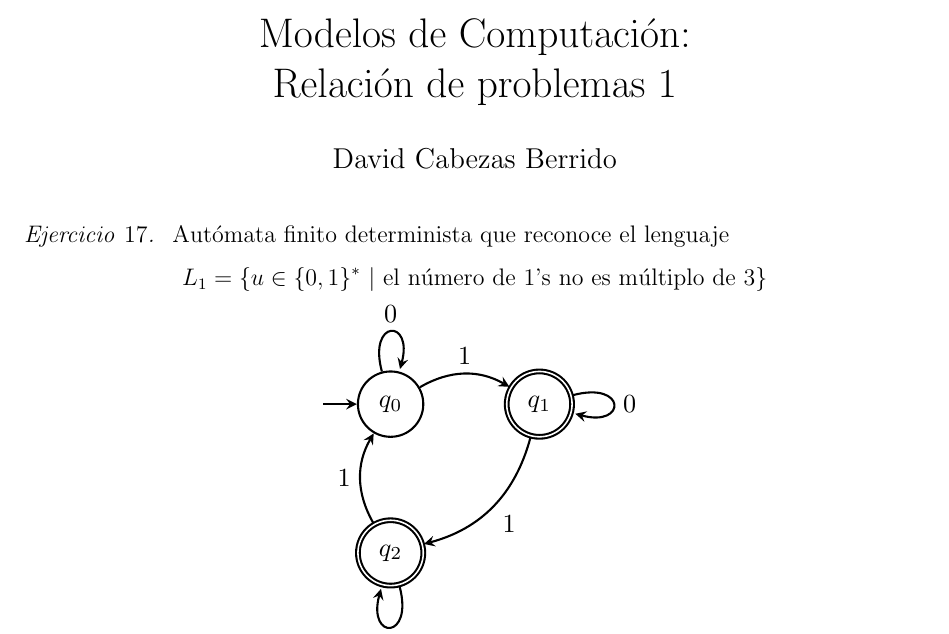
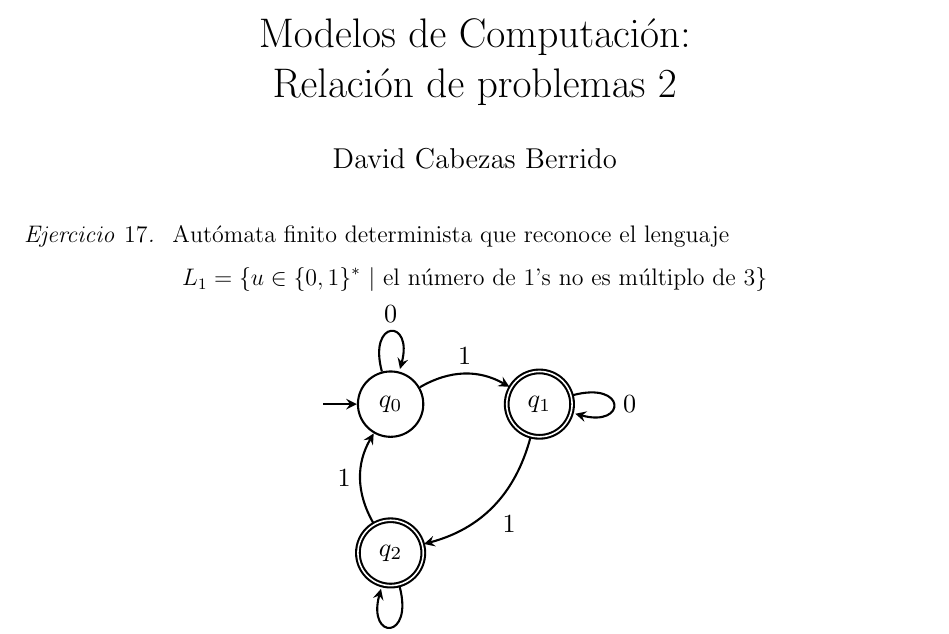
Before and after one commit to dcabezas98/MC, a LaTeX document (entrega2/entrega2.tex): part of page 1 of 5, cut so that both start at the same text. The pictures show the PDF file entrega2/entrega2.pdf that the author committed with the source.

Commit message:
rel2: corregido título

```diff
--- a/entrega2/entrega2.tex
+++ b/entrega2/entrega2.tex
@@ -81,7 +81,7 @@
 %}
 \begin{document}
 
-\title{Modelos de Computación: \\ Relación de problemas 1}
+\title{Modelos de Computación: \\ Relación de problemas 2}
 \author{David Cabezas Berrido}
 \date{\vspace{-5mm}}
 \maketitle
```
Also changed, not shown: entrega2/entrega2.pdf.
